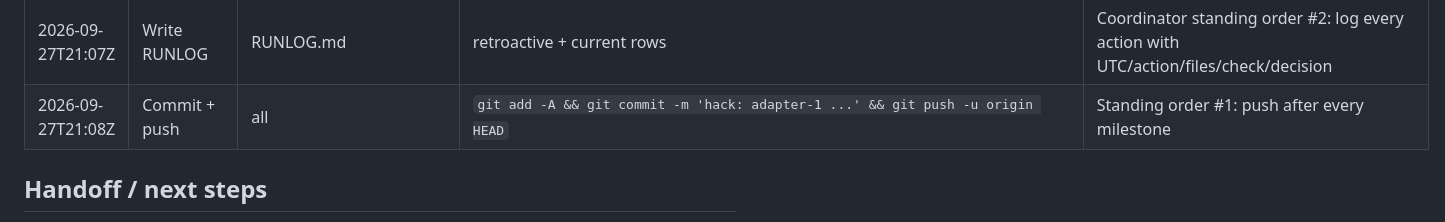
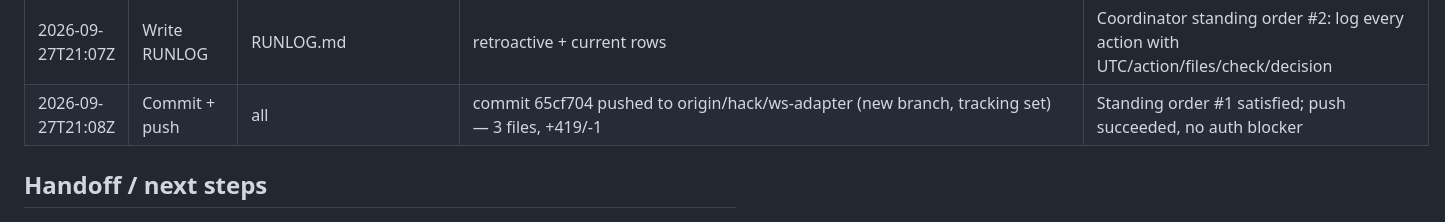
Before and after one commit to peterolkhov/customsecuritymodel, a Markdown page: RUNLOG.md, the part around the change. Rendered like a GitHub page.

Commit message:
hack: adapter-1 log push result in RUNLOG

```diff
--- a/RUNLOG.md
+++ b/RUNLOG.md
@@ -17,7 +17,7 @@ All times UTC. Source for the demo narrative.
 | 2026-09-27T21:04Z | Cross-module check | river/train.py (read-only) | `river/train.py --pairs data/out/pairs.jsonl --dry-run` -> 300 pairs -> 38 batches, tok=hf, len 51/106/208 | Proves downstream trainer consumes adapter output unchanged |
 | 2026-09-27T21:06Z | gbrain milestones | gbrain (fact #198, #200) | `gbrain init --pglite` ok; `gbrain serve --http` required for persistence owner; remember -> fact #198 (build), #200 (verify) | `--kind runlog` rejected by gbrain (only event/preference/commitment/belief/fact) -> used `--kind event`, entity adapter-1 |
 | 2026-09-27T21:07Z | Write RUNLOG | RUNLOG.md | retroactive + current rows | Coordinator standing order #2: log every action with UTC/action/files/check/decision |
-| 2026-09-27T21:08Z | Commit + push | all | `git add -A && git commit -m 'hack: adapter-1 ...' && git push -u origin HEAD` | Standing order #1: push after every milestone |
+| 2026-09-27T21:08Z | Commit + push | all | commit 65cf704 pushed to origin/hack/ws-adapter (new branch, tracking set) — 3 files, +419/-1 | Standing order #1 satisfied; push succeeded, no auth blocker |
 
 ## Handoff / next steps
 
```
